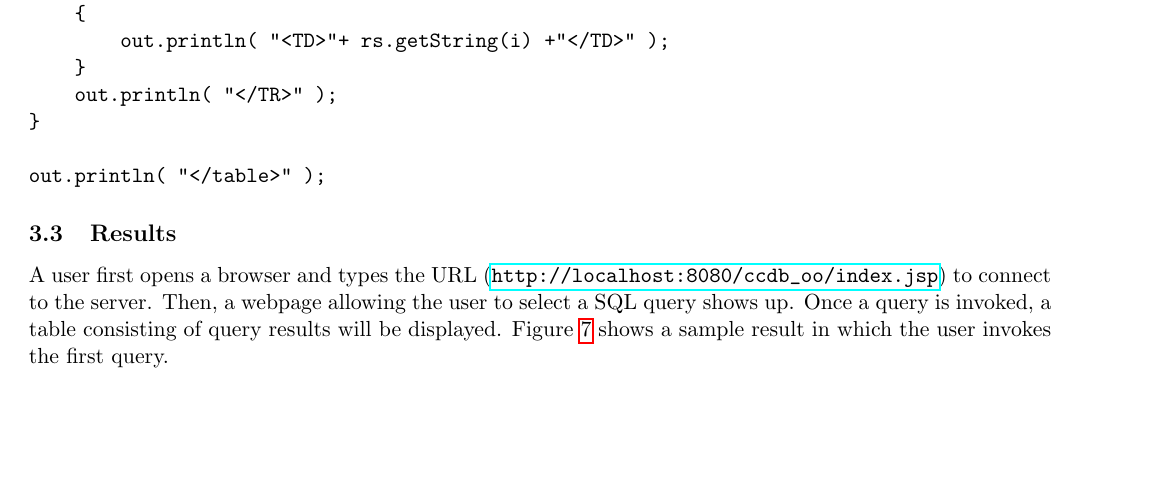
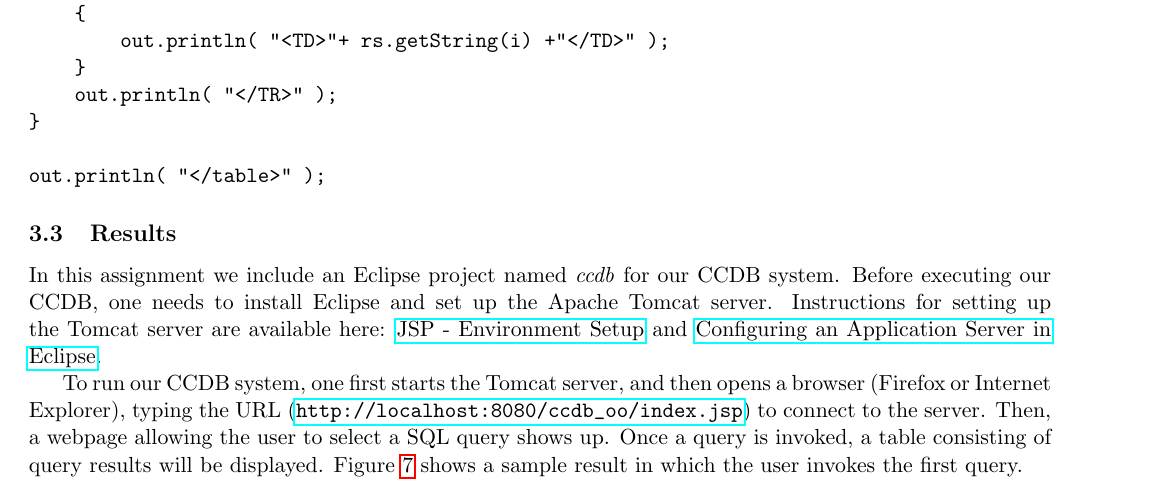
Before and after one commit to suyinlong/CCDB_OO, a LaTeX document (doc/project_report.tex): part of page 18 of 19 before the commit and part of page 18 of 20 after it, cut so that both start at the same text, the shorter picture padded with empty space. Compiled offline with pdfLaTeX.

Commit message:
Add description about how to run our CCDB system
Type: New Feature

```diff
--- a/doc/project_report.tex
+++ b/doc/project_report.tex
@@ -965,7 +965,11 @@ out.println( "</table>" );
 \end{verbatim}
 
 \subsection{Results}
-A user first opens a browser and types the URL (\url{http://localhost:8080/ccdb_oo/index.jsp}) to connect to the server. Then, a webpage allowing the user to select a SQL query shows up. Once a query is invoked, a table consisting of query results will be displayed. Figure \ref{fig:resultccdb} shows a sample result in which the user invokes the first query.
+\par
+In this assignment we include an Eclipse project named \textit{ccdb} for our CCDB system. Before executing our CCDB, one needs to install Eclipse and set up the Apache Tomcat server. Instructions for setting up the Tomcat server are available here: \href{http://www.tutorialspoint.com/jsp/jsp_environment_setup.htm}{JSP - Environment Setup} and \href{http://www.eclipse.org/webtools/community/education/web/t320/Configuring_an_Application_Server_in_Eclipse.pdf}{Configuring an Application Server in Eclipse}.
+
+\par
+To run our CCDB system, one first starts the Tomcat server, and then opens a browser (Firefox or Internet Explorer), typing the URL (\url{http://localhost:8080/ccdb_oo/index.jsp}) to connect to the server. Then, a webpage allowing the user to select a SQL query shows up. Once a query is invoked, a table consisting of query results will be displayed. Figure \ref{fig:resultccdb} shows a sample result in which the user invokes the first query.
 
 \begin{figure}[!htp]
 \centering
```
Also changed, not shown: doc/project_report.pdf, doc/project_report.tex (4 more changed lines).
